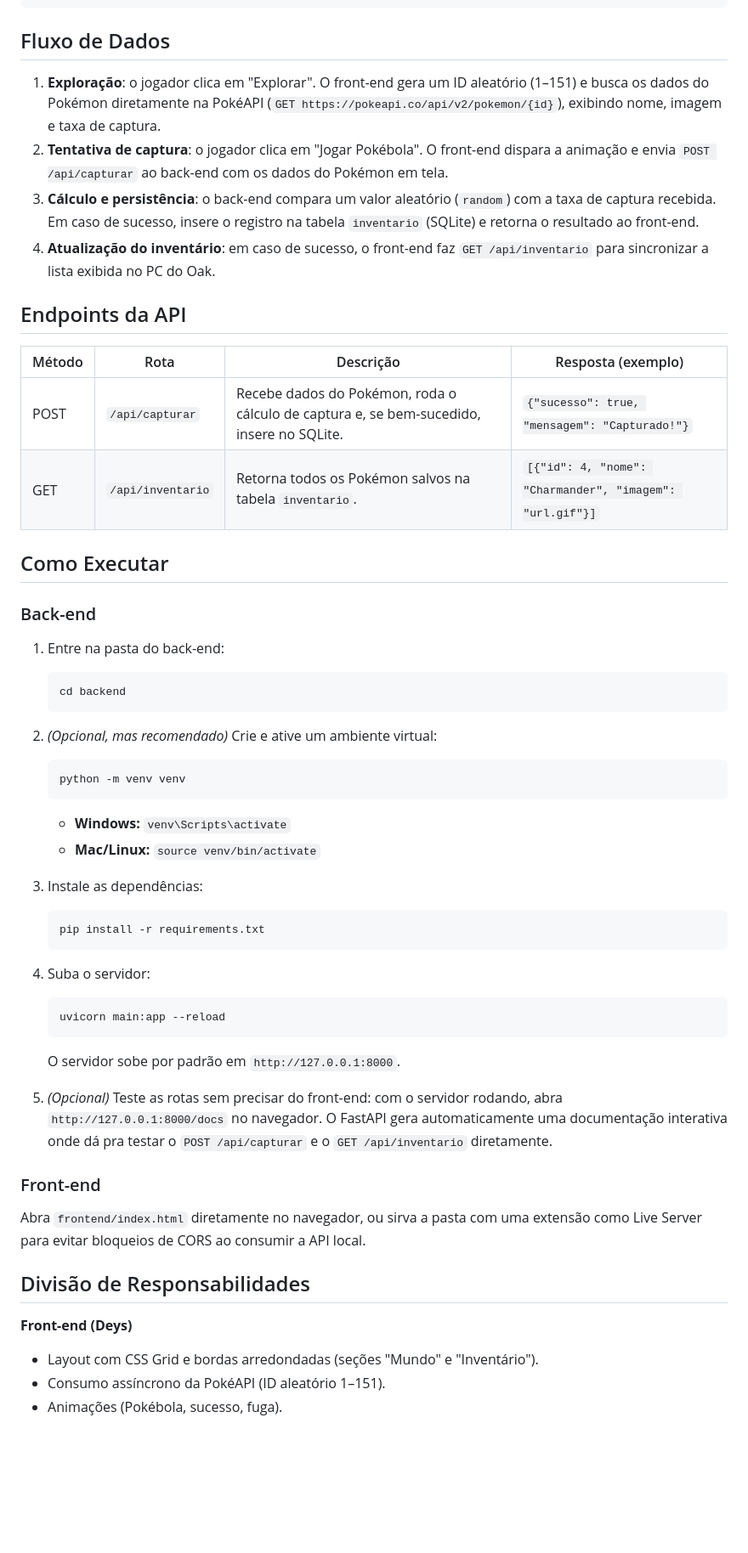
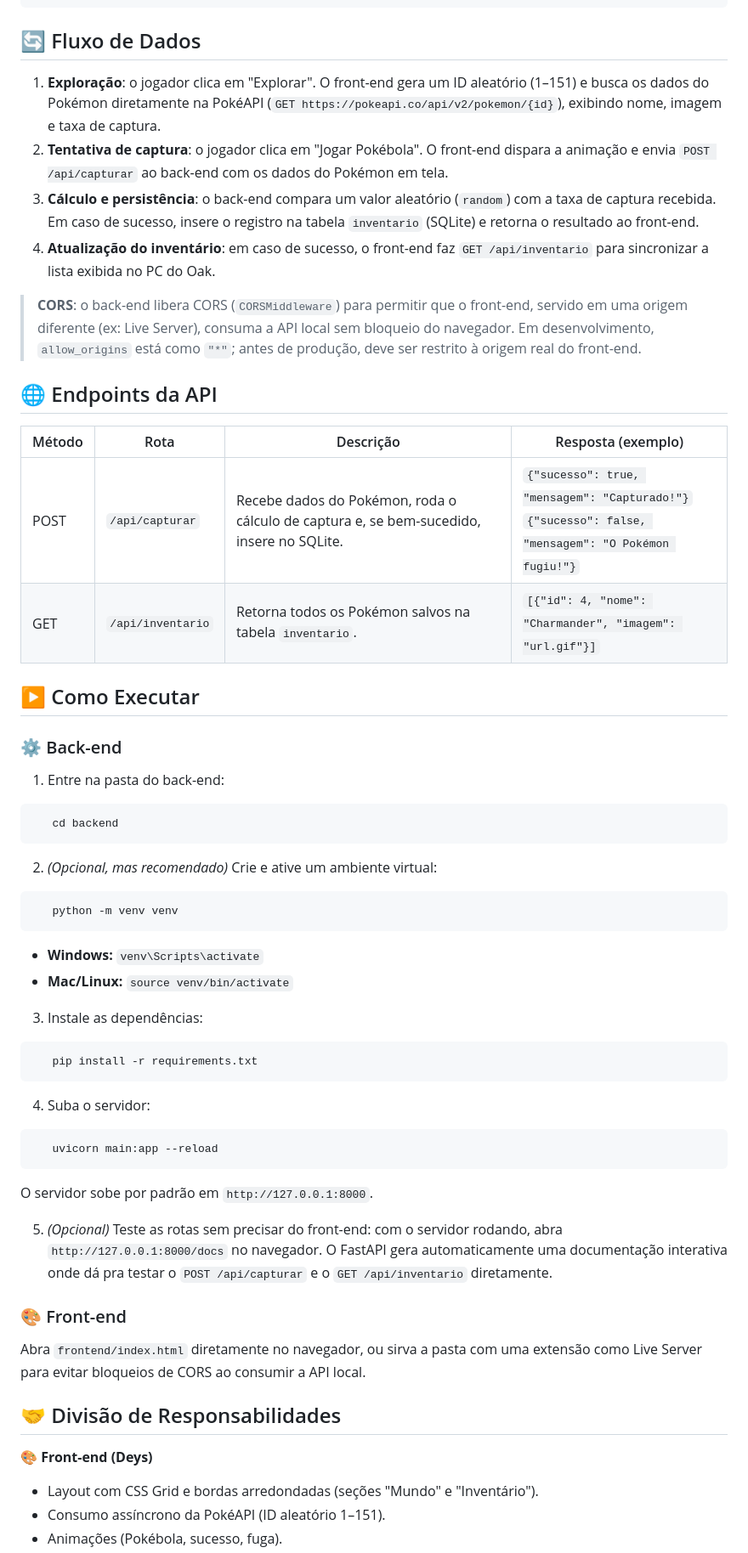
Before and after one commit to DeysRodrigues/pokemon-journey, a Markdown page: README.md, the part around one of its changes. Shown at 85% size. GitHub-like rendering; blank space fills up the shorter version.

Commit message:
docs: documenta middleware de CORS e fluxo de erros no README. E adocionar emoticons temáticos ao README.

````diff
--- a/README.md
+++ b/README.md
@@ -57,62 +60,61 @@ jornada-pokemon/
 └── README.md
 ```
 
-## Fluxo de Dados
+## 🔄 Fluxo de Dados
 
 1. **Exploração**: o jogador clica em "Explorar". O front-end gera um ID aleatório (1–151) e busca os dados do Pokémon diretamente na PokéAPI (`GET https://pokeapi.co/api/v2/pokemon/{id}`), exibindo nome, imagem e taxa de captura.
 2. **Tentativa de captura**: o jogador clica em "Jogar Pokébola". O front-end dispara a animação e envia `POST /api/capturar` ao back-end com os dados do Pokémon em tela.
 3. **Cálculo e persistência**: o back-end compara um valor aleatório (`random`) com a taxa de captura recebida. Em caso de sucesso, insere o registro na tabela `inventario` (SQLite) e retorna o resultado ao front-end.
 4. **Atualização do inventário**: em caso de sucesso, o front-end faz `GET /api/inventario` para sincronizar a lista exibida no PC do Oak.
+> **CORS**: o back-end libera CORS (`CORSMiddleware`) para permitir que o front-end, servido em uma origem diferente (ex: Live Server), consuma a API local sem bloqueio do navegador. Em desenvolvimento, `allow_origins` está como `"*"`; antes de produção, deve ser restrito à origem real do front-end.
 
-## Endpoints da API
+## 🌐 Endpoints da API
 
 | Método | Rota               | Descrição                                              | Resposta (exemplo)                                         |
 |--------|--------------------|--------------------------------------------------------|--------------------------------------------------------------|
-| POST   | `/api/capturar`    | Recebe dados do Pokémon, roda o cálculo de captura e, se bem-sucedido, insere no SQLite. | `{"sucesso": true, "mensagem": "Capturado!"}`             |
+| POST   | `/api/capturar`    | Recebe dados do Pokémon, roda o cálculo de captura e, se bem-sucedido, insere no SQLite. | `{"sucesso": true, "mensagem": "Capturado!"}` <br> `{"sucesso": false, "mensagem": "O Pokémon fugiu!"}` |
 | GET    | `/api/inventario`  | Retorna todos os Pokémon salvos na tabela `inventario`. | `[{"id": 4, "nome": "Charmander", "imagem": "url.gif"}]`  |
 
-## Como Executar
 
-### Back-end
+## ▶️ Como Executar
+
+### ⚙️ Back-end
 
 1. Entre na pasta do back-end:
-
-   ```bash
+```bash
    cd backend
-   ```
+```
 
 2. *(Opcional, mas recomendado)* Crie e ative um ambiente virtual:
-
-   ```bash
+```bash
    python -m venv venv
-   ```
+```
 
    - **Windows:** `venv\Scripts\activate`
    - **Mac/Linux:** `source venv/bin/activate`
-
 3. Instale as dependências:
-
-   ```bash
+```bash
    pip install -r requirements.txt
-   ```
+```
 
 4. Suba o servidor:
-
-   ```bash
+```bash
    uvicorn main:app --reload
-   ```
+```
 
    O servidor sobe por padrão em `http://127.0.0.1:8000`.
 
 5. *(Opcional)* Teste as rotas sem precisar do front-end: com o servidor rodando, abra `http://127.0.0.1:8000/docs` no navegador. O FastAPI gera automaticamente uma documentação interativa onde dá pra testar o `POST /api/capturar` e o `GET /api/inventario` diretamente.
 
-### Front-end
+
+### 🎨 Front-end
 
 Abra `frontend/index.html` diretamente no navegador, ou sirva a pasta com uma extensão como Live Server para evitar bloqueios de CORS ao consumir a API local.
 
-## Divisão de Responsabilidades
+## 🤝 Divisão de Responsabilidades
 
-**Front-end (Deys)**
+**🎨 Front-end (Deys)**
+
 - Layout com CSS Grid e bordas arredondadas (seções "Mundo" e "Inventário").
 - Consumo assíncrono da PokéAPI (ID aleatório 1–151).
 - Animações (Pokébola, sucesso, fuga).
````
Also changed, not shown: other parts of README.md (+24 -18 lines).
